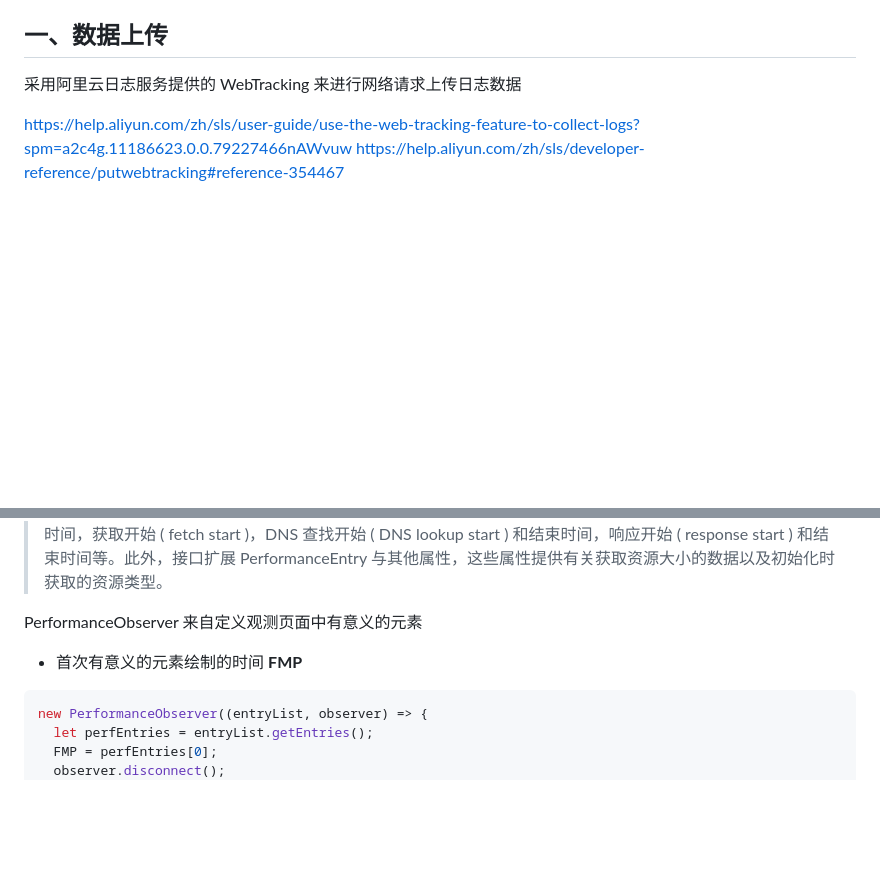
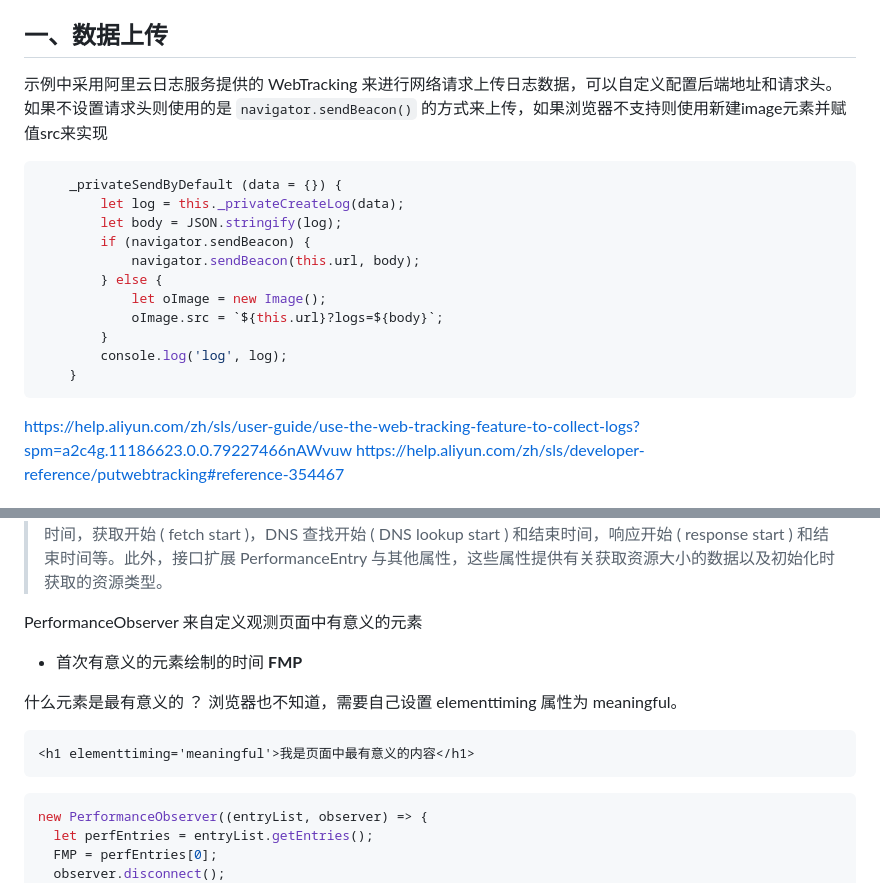
Before and after one commit to HuangFlyBoat/flyMonitorSDK, a Markdown page: readme.md, 2 parts joined by grey strips. GitHub-like rendering; blank space fills up the shorter version.

````diff
--- a/readme.md
+++ b/readme.md
@@ -6,7 +6,22 @@
 
 ## 一、数据上传
 
-采用阿里云日志服务提供的 WebTracking 来进行网络请求上传日志数据
+示例中采用阿里云日志服务提供的 WebTracking 来进行网络请求上传日志数据，可以自定义配置后端地址和请求头。
+如果不设置请求头则使用的是 `navigator.sendBeacon()` 的方式来上传，如果浏览器不支持则使用新建image元素并赋值src来实现
+
+```js
+    _privateSendByDefault (data = {}) {
+        let log = this._privateCreateLog(data);
+        let body = JSON.stringify(log);
+        if (navigator.sendBeacon) {
+            navigator.sendBeacon(this.url, body);
+        } else {
+            let oImage = new Image();
+            oImage.src = `${this.url}?logs=${body}`;
+        }
+        console.log('log', log);
+    }
+```
 
 https://help.aliyun.com/zh/sls/user-guide/use-the-web-tracking-feature-to-collect-logs?spm=a2c4g.11186623.0.0.79227466nAWvuw
 https://help.aliyun.com/zh/sls/developer-reference/putwebtracking#reference-354467
@@ -175,6 +190,12 @@ PerformanceObserver 来自定义观测页面中有意义的元素
 
 - 首次有意义的元素绘制的时间 **FMP**
 
+什么元素是最有意义的 ？ 浏览器也不知道，需要自己设置 elementtiming 属性为 meaningful。
+
+```html
+<h1 elementtiming='meaningful'>我是页面中最有意义的内容</h1>
+```
+
 ```js
 new PerformanceObserver((entryList, observer) => {
   let perfEntries = entryList.getEntries();
````
